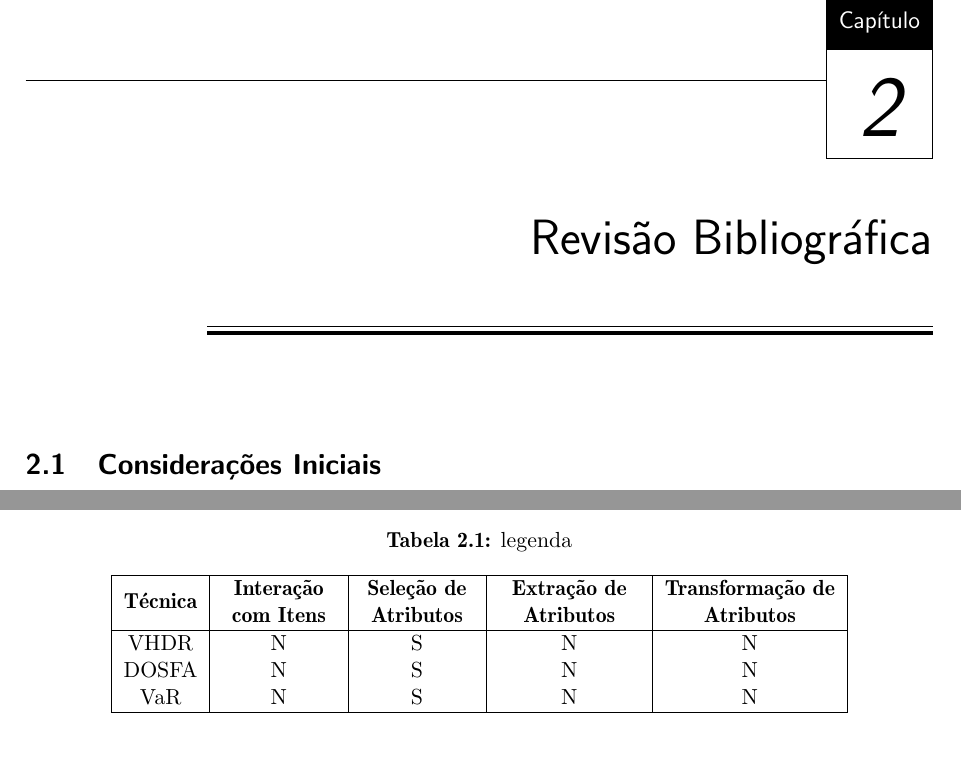
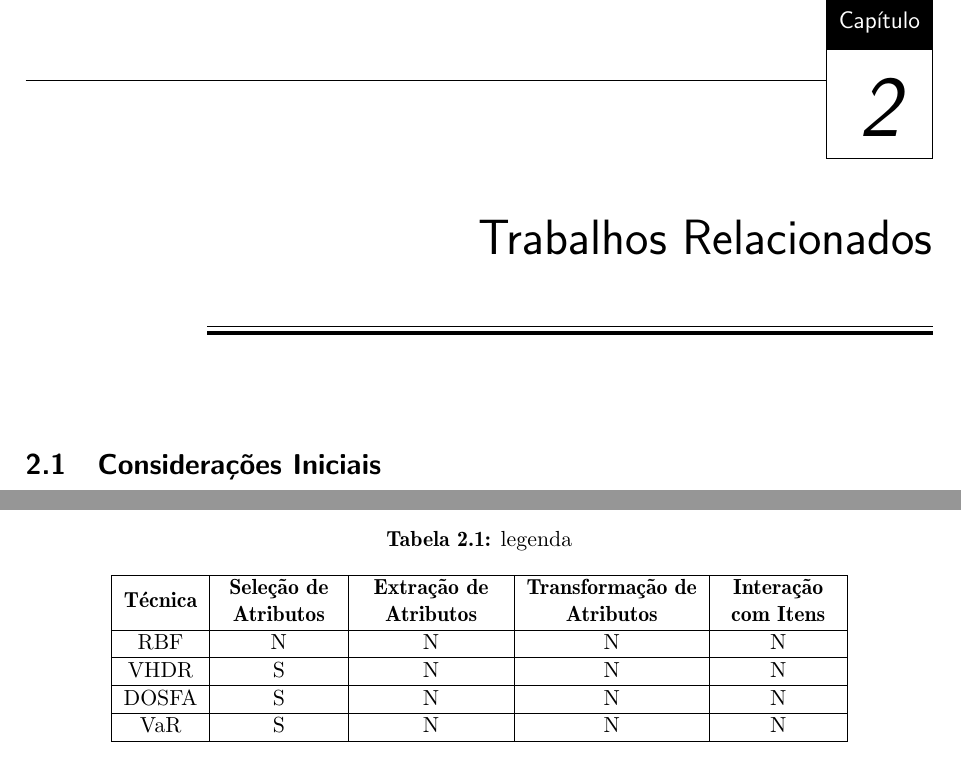
Before and after one commit to fatore/quali-ms, a LaTeX thesis (src/document.tex, which reads src/revisao.tex): two parts of pages 16 and 25 of 37, joined at a grey line, cut so that both start at the same text. Compiled offline with pdfLaTeX.

Commit message:
big changes are comming

```diff
--- a/src/revisao.tex
+++ b/src/revisao.tex
@@ -1,4 +1,4 @@
-\chapter{Revisão Bibliográfica}\label{chap:revisao}
+\chapter{Trabalhos Relacionados}\label{chap:revisao}
 
 \section{Considerações Iniciais}
 
@@ -185,18 +184,18 @@ A representação explícita das dimensões do conjunto de dados serve como insp
 \begin{table}
     \centering
     \caption {legenda}
-    \begin{tabular}{|c|C{2cm}|C{2cm}|C{2.5cm}|C{3cm}|}
+    \begin{tabular}{|c|C{2cm}|C{2.5cm}|C{3cm}|C{2cm}|}
         \hline
         \textbf{Técnica} &
-        \textbf{Interação com Itens} &
         \textbf{Seleção de Atributos} &
         \textbf{Extração de Atributos} &
-        \textbf{Transformação de Atributos}
+        \textbf{Transformação de Atributos} &
+        \textbf{Interação com Itens}
         \\ \hline
-        VHDR    & N & S & N & N \\
-        DOSFA   & N & S & N & N \\
-        VaR     & N & S & N & N \\
-        \hline
+        RBF     & N & N & N & N \\ \hline
+        VHDR    & S & N & N & N \\ \hline
+        DOSFA   & S & N & N & N \\ \hline
+        VaR     & S & N & N & N \\ \hline
     \end{tabular}
 \end{table}
 
```
Also changed, not shown: referencias.bib (+2 -1 lines), src/revisao.tex (47 more changed lines).
